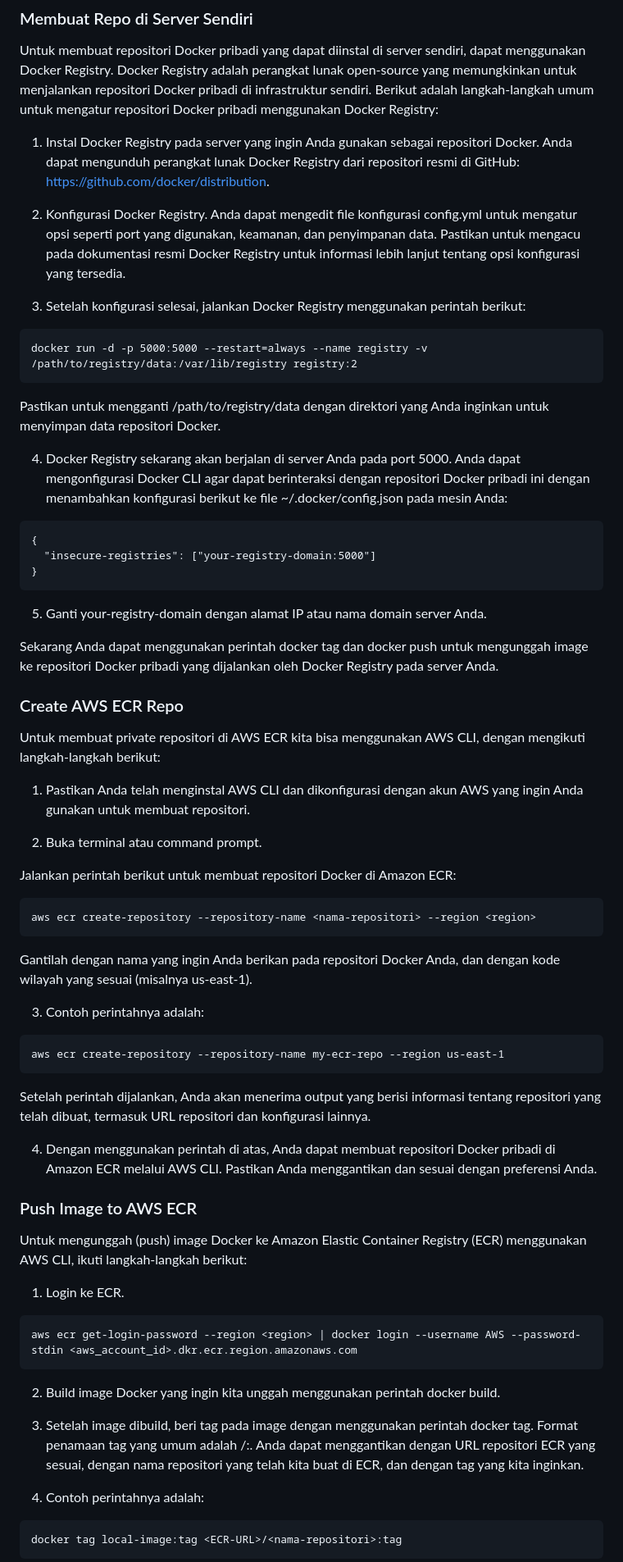
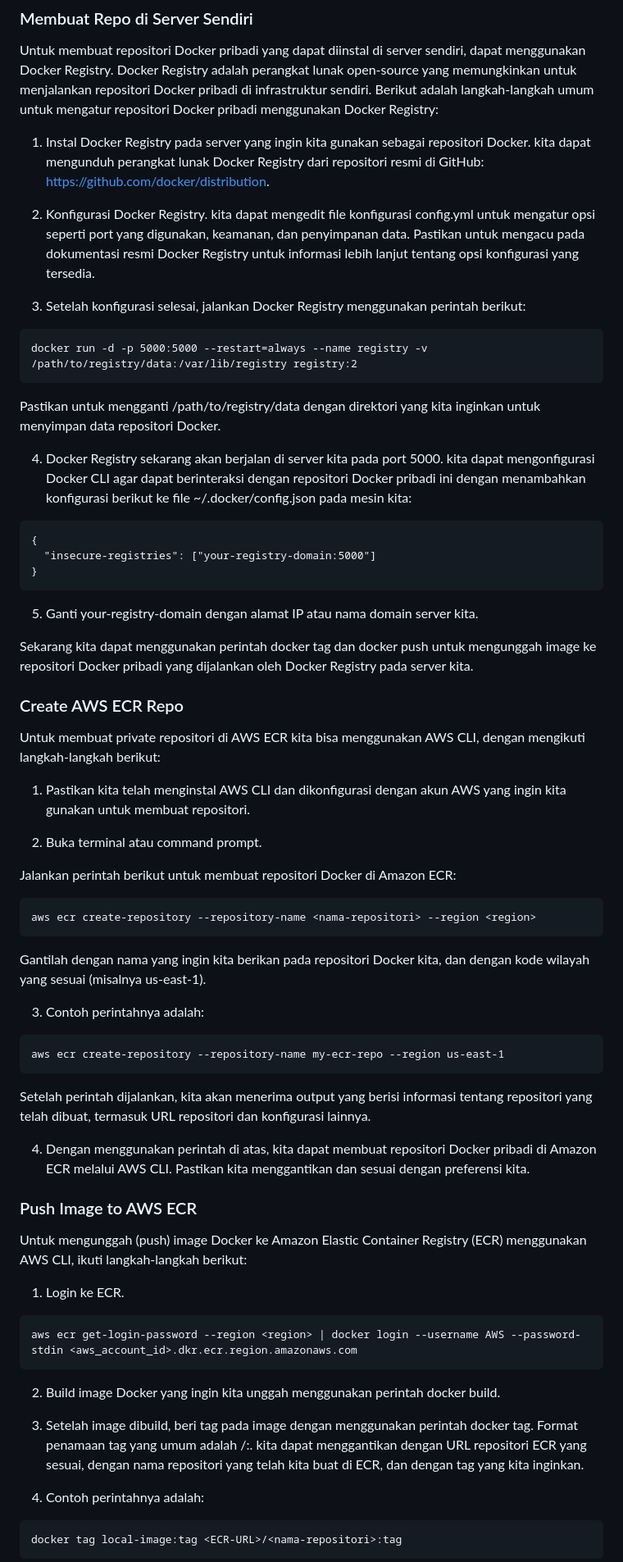
Before and after one commit to agung3wi/devops-private-juli-2023, a Markdown page: Docker For Enterprise/8. Private Repository/README.md, the part around the change. Shown: that part at 82% size. Drawn GitHub-style.

````diff
--- a/Docker For Enterprise/8. Private Repository/README.md
+++ b/Docker For Enterprise/8. Private Repository/README.md
@@ -8,33 +8,33 @@ hub.docker.com memberikan layanan gratis untuk private repository. Namun kita ha
 
 Untuk membuat repositori Docker pribadi yang dapat diinstal di server sendiri, dapat menggunakan Docker Registry. Docker Registry adalah perangkat lunak open-source yang memungkinkan untuk menjalankan repositori Docker pribadi di infrastruktur sendiri. Berikut adalah langkah-langkah umum untuk mengatur repositori Docker pribadi menggunakan Docker Registry:
 
-1. Instal Docker Registry pada server yang ingin Anda gunakan sebagai repositori Docker. Anda dapat mengunduh perangkat lunak Docker Registry dari repositori resmi di GitHub: https://github.com/docker/distribution.
+1. Instal Docker Registry pada server yang ingin kita gunakan sebagai repositori Docker. kita dapat mengunduh perangkat lunak Docker Registry dari repositori resmi di GitHub: https://github.com/docker/distribution.
 
-2. Konfigurasi Docker Registry. Anda dapat mengedit file konfigurasi config.yml untuk mengatur opsi seperti port yang digunakan, keamanan, dan penyimpanan data. Pastikan untuk mengacu pada dokumentasi resmi Docker Registry untuk informasi lebih lanjut tentang opsi konfigurasi yang tersedia.
+2. Konfigurasi Docker Registry. kita dapat mengedit file konfigurasi config.yml untuk mengatur opsi seperti port yang digunakan, keamanan, dan penyimpanan data. Pastikan untuk mengacu pada dokumentasi resmi Docker Registry untuk informasi lebih lanjut tentang opsi konfigurasi yang tersedia.
 
 3. Setelah konfigurasi selesai, jalankan Docker Registry menggunakan perintah berikut:
 
 ```
 docker run -d -p 5000:5000 --restart=always --name registry -v /path/to/registry/data:/var/lib/registry registry:2
 ```
-Pastikan untuk mengganti /path/to/registry/data dengan direktori yang Anda inginkan untuk menyimpan data repositori Docker.
+Pastikan untuk mengganti /path/to/registry/data dengan direktori yang kita inginkan untuk menyimpan data repositori Docker.
 
-4. Docker Registry sekarang akan berjalan di server Anda pada port 5000. Anda dapat mengonfigurasi Docker CLI agar dapat berinteraksi dengan repositori Docker pribadi ini dengan menambahkan konfigurasi berikut ke file ~/.docker/config.json pada mesin Anda:
+4. Docker Registry sekarang akan berjalan di server kita pada port 5000. kita dapat mengonfigurasi Docker CLI agar dapat berinteraksi dengan repositori Docker pribadi ini dengan menambahkan konfigurasi berikut ke file ~/.docker/config.json pada mesin kita:
 
 ```
 {
   "insecure-registries": ["your-registry-domain:5000"]
 }
 ```
-5. Ganti your-registry-domain dengan alamat IP atau nama domain server Anda.
+5. Ganti your-registry-domain dengan alamat IP atau nama domain server kita.
 
-Sekarang Anda dapat menggunakan perintah docker tag dan docker push untuk mengunggah image ke repositori Docker pribadi yang dijalankan oleh Docker Registry pada server Anda.
+Sekarang kita dapat menggunakan perintah docker tag dan docker push untuk mengunggah image ke repositori Docker pribadi yang dijalankan oleh Docker Registry pada server kita.
 
 
 ### Create AWS ECR Repo
 Untuk membuat private repositori di AWS ECR kita bisa menggunakan AWS CLI, dengan mengikuti langkah-langkah berikut:
 
-1. Pastikan Anda telah menginstal AWS CLI dan dikonfigurasi dengan akun AWS yang ingin Anda gunakan untuk membuat repositori.
+1. Pastikan kita telah menginstal AWS CLI dan dikonfigurasi dengan akun AWS yang ingin kita gunakan untuk membuat repositori.
 
 2. Buka terminal atau command prompt.
 
@@ -43,16 +43,16 @@ Jalankan perintah berikut untuk membuat repositori Docker di Amazon ECR:
 ```
 aws ecr create-repository --repository-name <nama-repositori> --region <region>
 ```
-Gantilah <nama-repositori> dengan nama yang ingin Anda berikan pada repositori Docker Anda, dan <region> dengan kode wilayah yang sesuai (misalnya us-east-1).
+Gantilah <nama-repositori> dengan nama yang ingin kita berikan pada repositori Docker kita, dan <region> dengan kode wilayah yang sesuai (misalnya us-east-1).
 
 3. Contoh perintahnya adalah:
 
 ```
 aws ecr create-repository --repository-name my-ecr-repo --region us-east-1
 ```
-Setelah perintah dijalankan, Anda akan menerima output yang berisi informasi tentang repositori yang telah dibuat, termasuk URL repositori dan konfigurasi lainnya.
+Setelah perintah dijalankan, kita akan menerima output yang berisi informasi tentang repositori yang telah dibuat, termasuk URL repositori dan konfigurasi lainnya.
 
-4. Dengan menggunakan perintah di atas, Anda dapat membuat repositori Docker pribadi di Amazon ECR melalui AWS CLI. Pastikan Anda menggantikan <nama-repositori> dan <region> sesuai dengan preferensi Anda.
+4. Dengan menggunakan perintah di atas, kita dapat membuat repositori Docker pribadi di Amazon ECR melalui AWS CLI. Pastikan kita menggantikan <nama-repositori> dan <region> sesuai dengan preferensi kita.
 
 ### Push Image to AWS ECR
 
@@ -66,7 +66,7 @@ aws ecr get-login-password --region <region> | docker login --username AWS --pas
 
 2. Build image Docker yang ingin kita unggah menggunakan perintah docker build.
 
-3. Setelah image dibuild, beri tag pada image dengan menggunakan perintah docker tag. Format penamaan tag yang umum adalah <ECR-URL>/<nama-repositori>:<tag>. Anda dapat menggantikan <ECR-URL> dengan URL repositori ECR yang sesuai, <nama-repositori> dengan nama repositori yang telah kita buat di ECR, dan <tag> dengan tag yang kita inginkan.
+3. Setelah image dibuild, beri tag pada image dengan menggunakan perintah docker tag. Format penamaan tag yang umum adalah <ECR-URL>/<nama-repositori>:<tag>. kita dapat menggantikan <ECR-URL> dengan URL repositori ECR yang sesuai, <nama-repositori> dengan nama repositori yang telah kita buat di ECR, dan <tag> dengan tag yang kita inginkan.
 
 4. Contoh perintahnya adalah:
 
````
